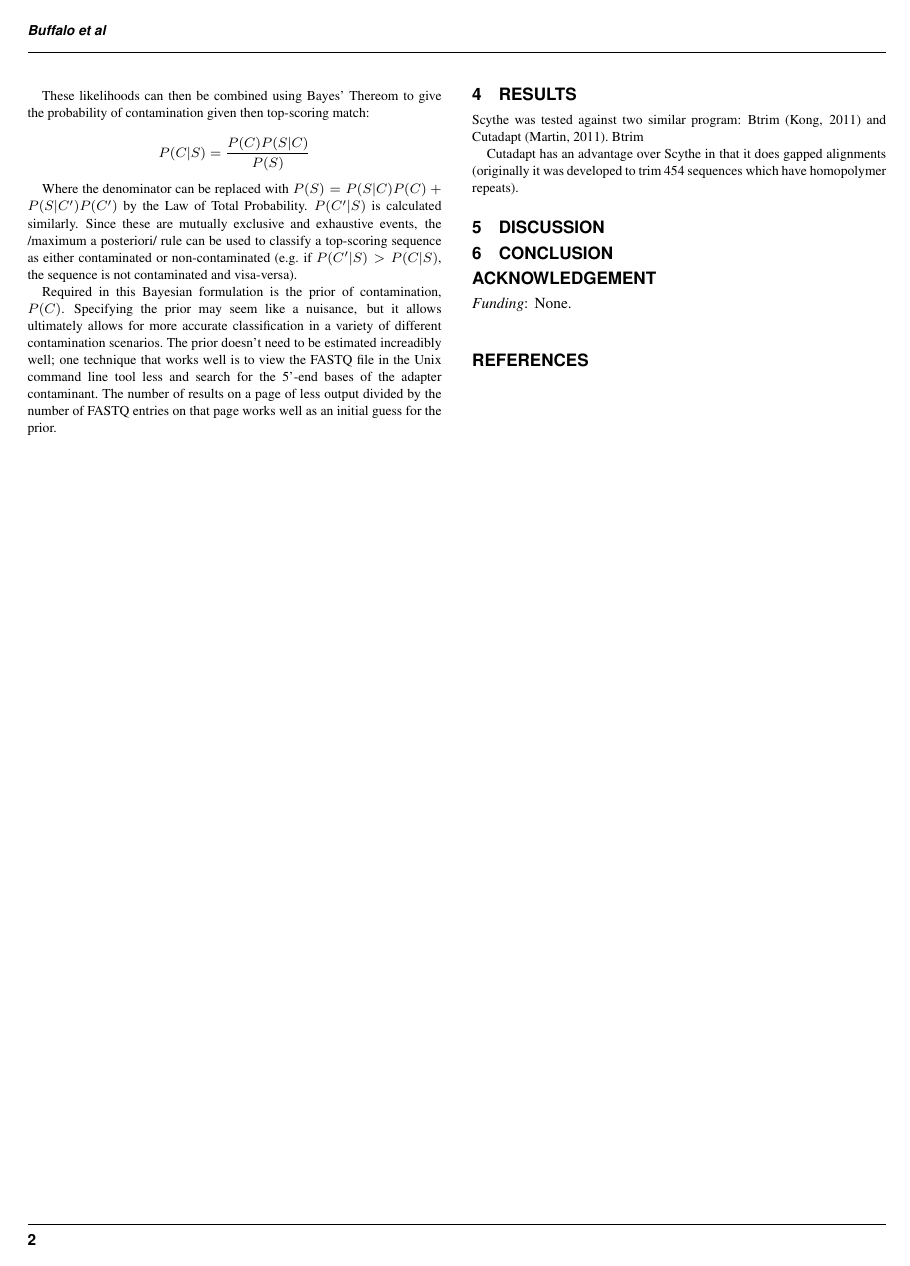
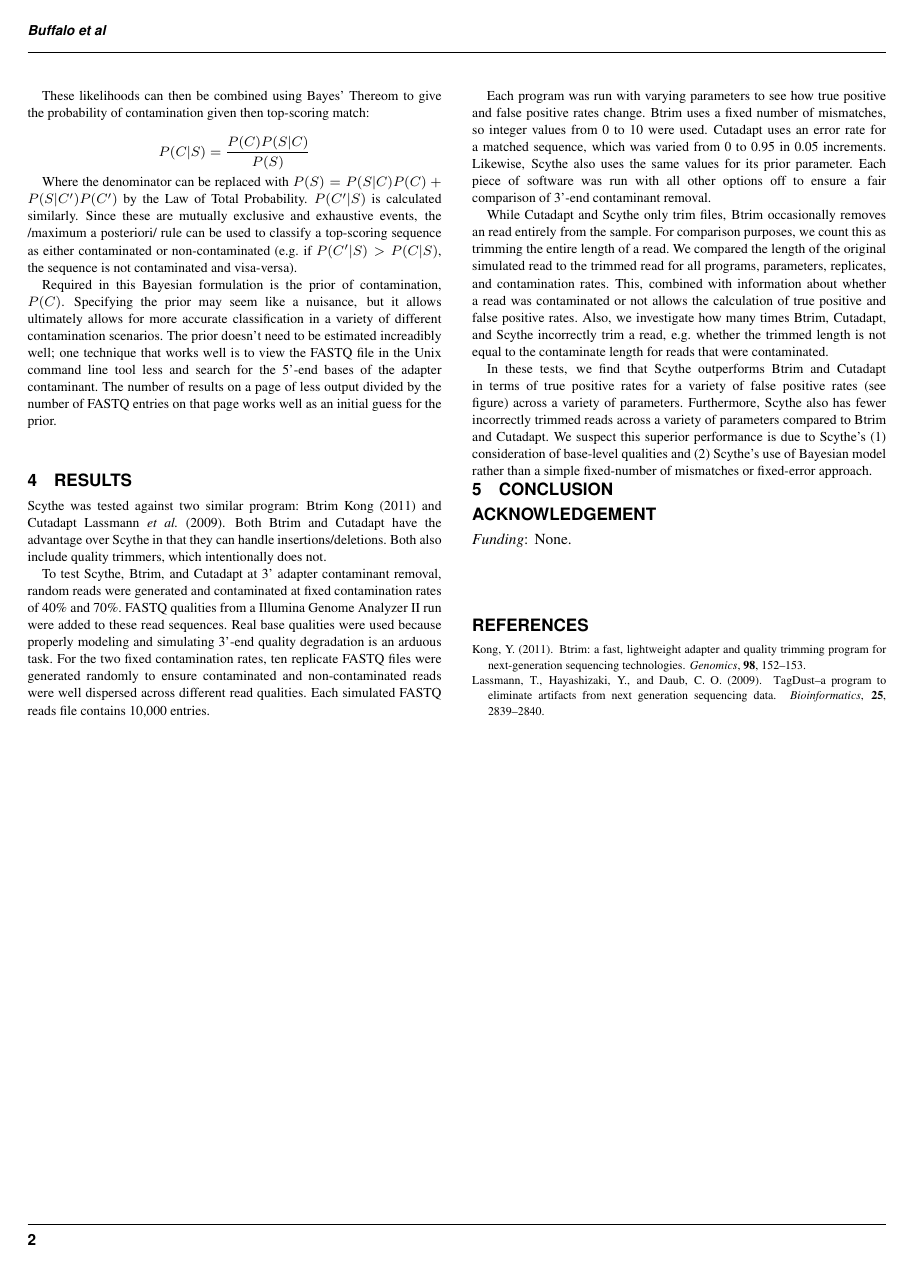
Before and after one commit to vsbuffalo/scythe, a LaTeX paper (paper/scythe-paper.tex): page 2 of 2. Compiled offline with pdfLaTeX.

Commit message:
additions to paper

```diff
--- a/paper/scythe-paper.tex
+++ b/paper/scythe-paper.tex
@@ -140,30 +140,65 @@ page works well as an initial guess for the prior.
 
 
 \section{Results}
-Scythe was tested against two similar program: Btrim (Kong, 2011) and
-Cutadapt (Martin, 2011). Btrim
+Scythe was tested against two similar program: Btrim
+\cite{pmid21651976} and Cutadapt \cite{pmid19737799}. Both Btrim and
+Cutadapt have the advantage over Scythe in that they can handle
+insertions/deletions. Both also include quality trimmers, which
+intentionally does not.
 
-Cutadapt has an advantage over Scythe in that it does gapped
-alignments (originally it was developed to trim 454 sequences which
-have homopolymer repeats).
+To test Scythe, Btrim, and Cutadapt at 3' adapter contaminant removal,
+random reads were generated and contaminated at fixed contamination
+rates of 40\% and 70\%. FASTQ qualities from a Illumina Genome
+Analyzer II run were added to these read sequences. Real base
+qualities were used because properly modeling and simulating 3'-end
+quality degradation is an arduous task. For the two fixed
+contamination rates, ten replicate FASTQ files were generated randomly
+to ensure contaminated and non-contaminated reads were well dispersed
+across different read qualities. Each simulated FASTQ reads file
+contains 10,000 entries.
+
+Each program was run with varying parameters to see how true positive
+and false positive rates change. Btrim uses a fixed number of
+mismatches, so integer values from 0 to 10 were used. Cutadapt uses an
+error rate for a matched sequence, which was varied from 0 to 0.95 in
+0.05 increments. Likewise, Scythe also uses the same values for its
+prior parameter. Each piece of software was run with all other options
+off to ensure a fair comparison of 3'-end contaminant removal.
+
+While Cutadapt and Scythe only trim files, Btrim occasionally removes
+an read entirely from the sample. For comparison purposes, we count
+this as trimming the entire length of a read. We compared the length
+of the original simulated read to the trimmed read for all programs,
+parameters, replicates, and contamination rates. This, combined with
+information about whether a read was contaminated or not allows the
+calculation of true positive and false positive rates. Also, we
+investigate how many times Btrim, Cutadapt, and Scythe incorrectly
+trim a read, e.g. whether the trimmed length is not equal to the
+contaminate length for reads that were contaminated.
+
+In these tests, we find that Scythe outperforms Btrim and Cutadapt in
+terms of true positive rates for a variety of false positive rates
+(see figure) across a variety of parameters. Furthermore, Scythe also
+has fewer incorrectly trimmed reads across a variety of parameters
+compared to Btrim and Cutadapt. We suspect this superior performance
+is due to Scythe's (1) consideration of base-level qualities and (2)
+Scythe's use of Bayesian model rather than a simple fixed-number of
+mismatches or fixed-error approach.
+
 \end{methods}
 
-\section{Discussion}
-
 \section{Conclusion}
-
 
 \section*{Acknowledgement}
 
 \paragraph{Funding\textcolon} None.
 
+
 \bibliographystyle{natbib}
-\bibliographystyle{achemnat}
-\bibliographystyle{plainnat}
-\bibliographystyle{abbrv}
-\bibliographystyle{bioinformatics}
-
-\bibliographystyle{plain}
+% \bibliographystyle{achemnat}
+% \bibliographystyle{plainnat}
+% \bibliographystyle{abbrv}
+% \bibliographystyle{bioinformatics}
 
 \bibliography{references}
 
```
